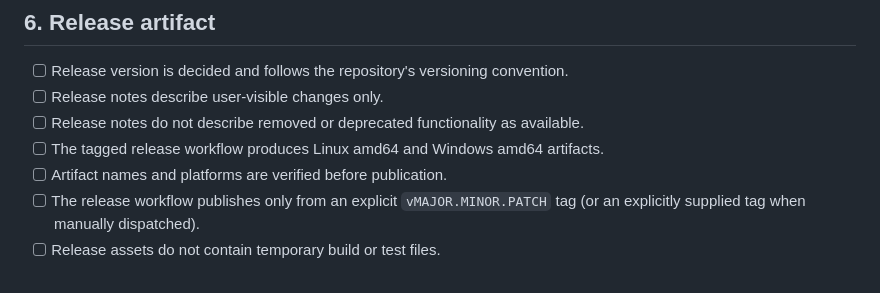
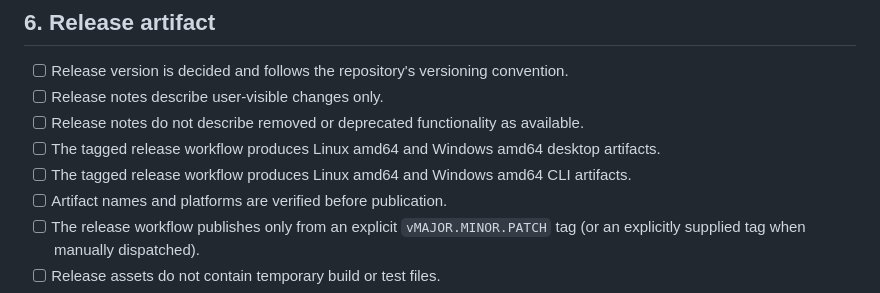
Before and after one commit to burenk0v/eiksy, a Markdown page: docs/release-readiness.md, the part around the change. Drawn GitHub-style.

Commit message:
docs: include CLI artifacts in release readiness

```diff
--- a/docs/release-readiness.md
+++ b/docs/release-readiness.md
@@ -97,7 +97,8 @@ Before tagging the release:
 - [ ] Release version is decided and follows the repository's versioning convention.
 - [ ] Release notes describe user-visible changes only.
 - [ ] Release notes do not describe removed or deprecated functionality as available.
-- [ ] The tagged release workflow produces Linux amd64 and Windows amd64 artifacts.
+- [ ] The tagged release workflow produces Linux amd64 and Windows amd64 desktop artifacts.
+- [ ] The tagged release workflow produces Linux amd64 and Windows amd64 CLI artifacts.
 - [ ] Artifact names and platforms are verified before publication.
 - [ ] The release workflow publishes only from an explicit `vMAJOR.MINOR.PATCH` tag (or an explicitly supplied tag when manually dispatched).
 - [ ] Release assets do not contain temporary build or test files.
```
